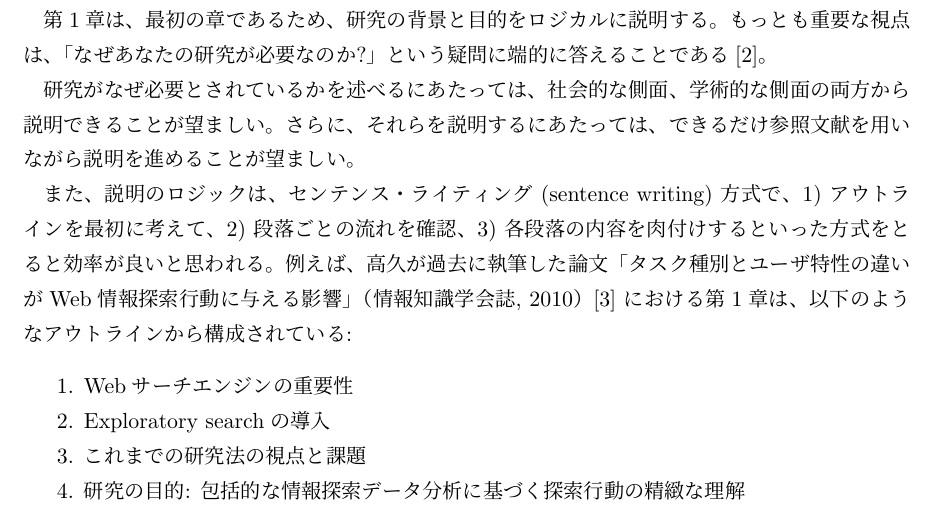
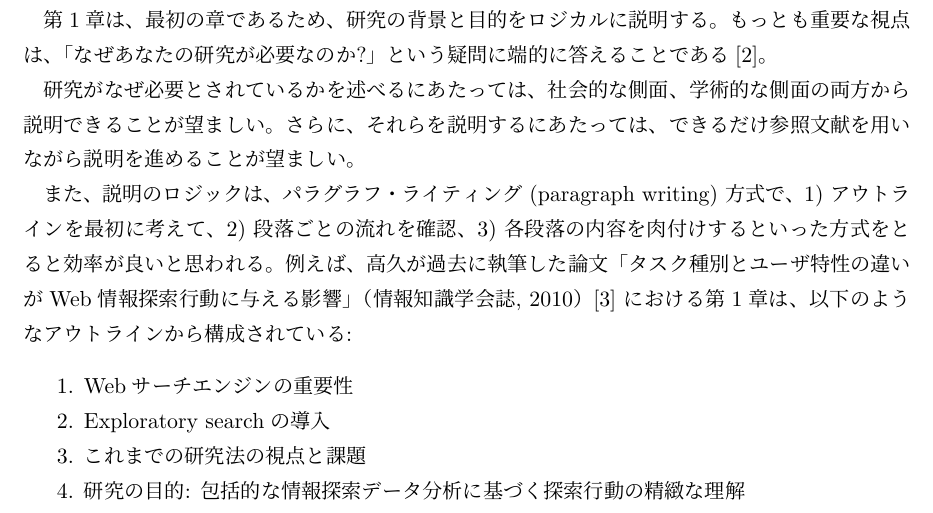
Before and after one commit to masao/klis-thesis-template, a LaTeX thesis (paper.tex, which reads chapter1.tex): part of page 5 of 15, cut so that both start at the same text. Compiled offline with pLaTeX and dvipdfmx.

Commit message:
Update chapter1.tex

```diff
--- a/chapter1.tex
+++ b/chapter1.tex
@@ -12,7 +12,7 @@
 研究がなぜ必要とされているかを述べるにあたっては、社会的な側面、学術的な側面の両方から説明できることが望ましい。
 さらに、それらを説明するにあたっては、できるだけ参照文献を用いながら説明を進めることが望ましい。
 
-また、説明のロジックは、センテンス・ライティング (sentence writing) 方式で、1) アウトラインを最初に考えて、2) 段落ごとの流れを確認、3) 各段落の内容を肉付けするといった方式をとると効率が良いと思われる。
+また、説明のロジックは、パラグラフ・ライティング (paragraph writing) 方式で、1) アウトラインを最初に考えて、2) 段落ごとの流れを確認、3) 各段落の内容を肉付けするといった方式をとると効率が良いと思われる。
 例えば、高久が過去に執筆した論文「タスク種別とユーザ特性の違いがWeb情報探索行動に与える影響」（情報知識学会誌, 2010）\cite{takaku:2010:jsik} における第1章は、以下のようなアウトラインから構成されている:
 
 \begin{enumerate}
```
